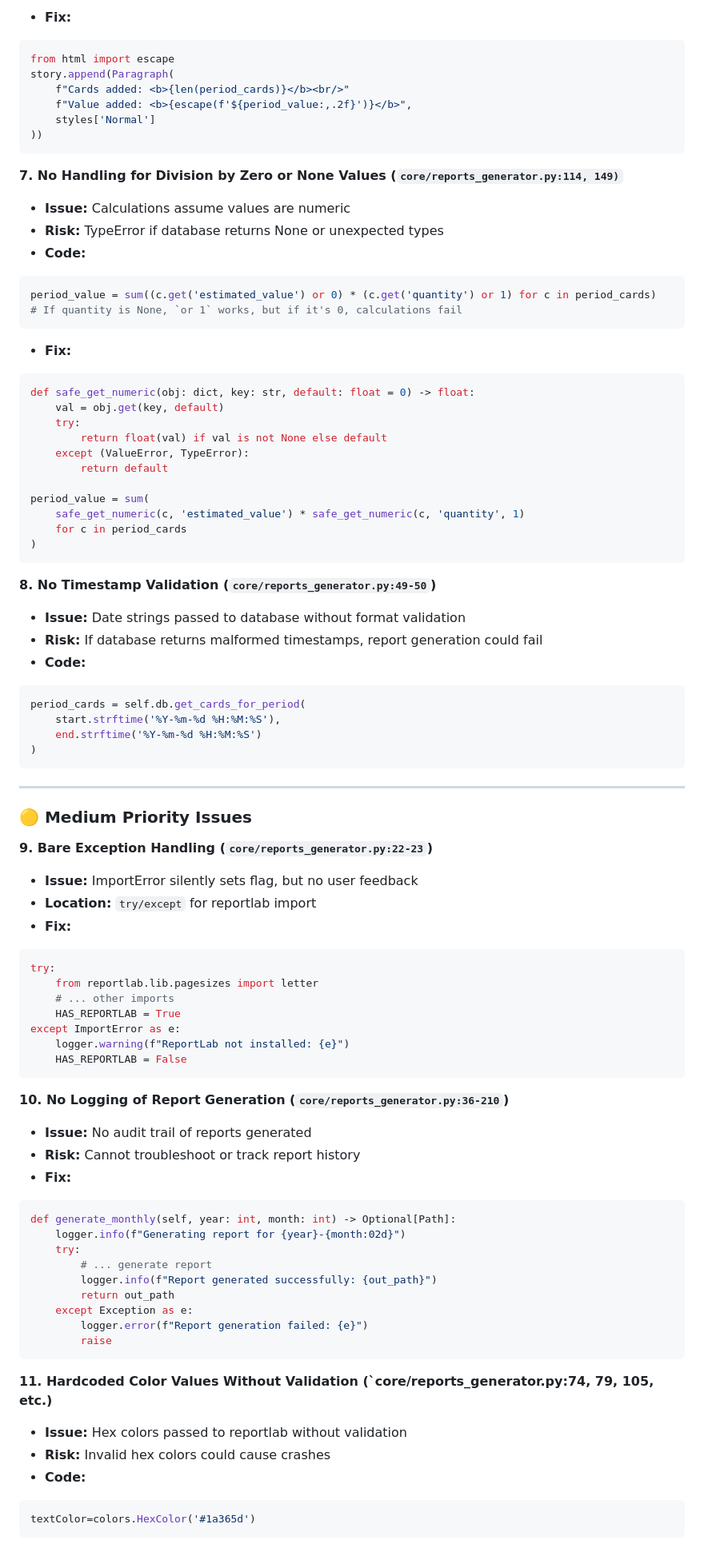
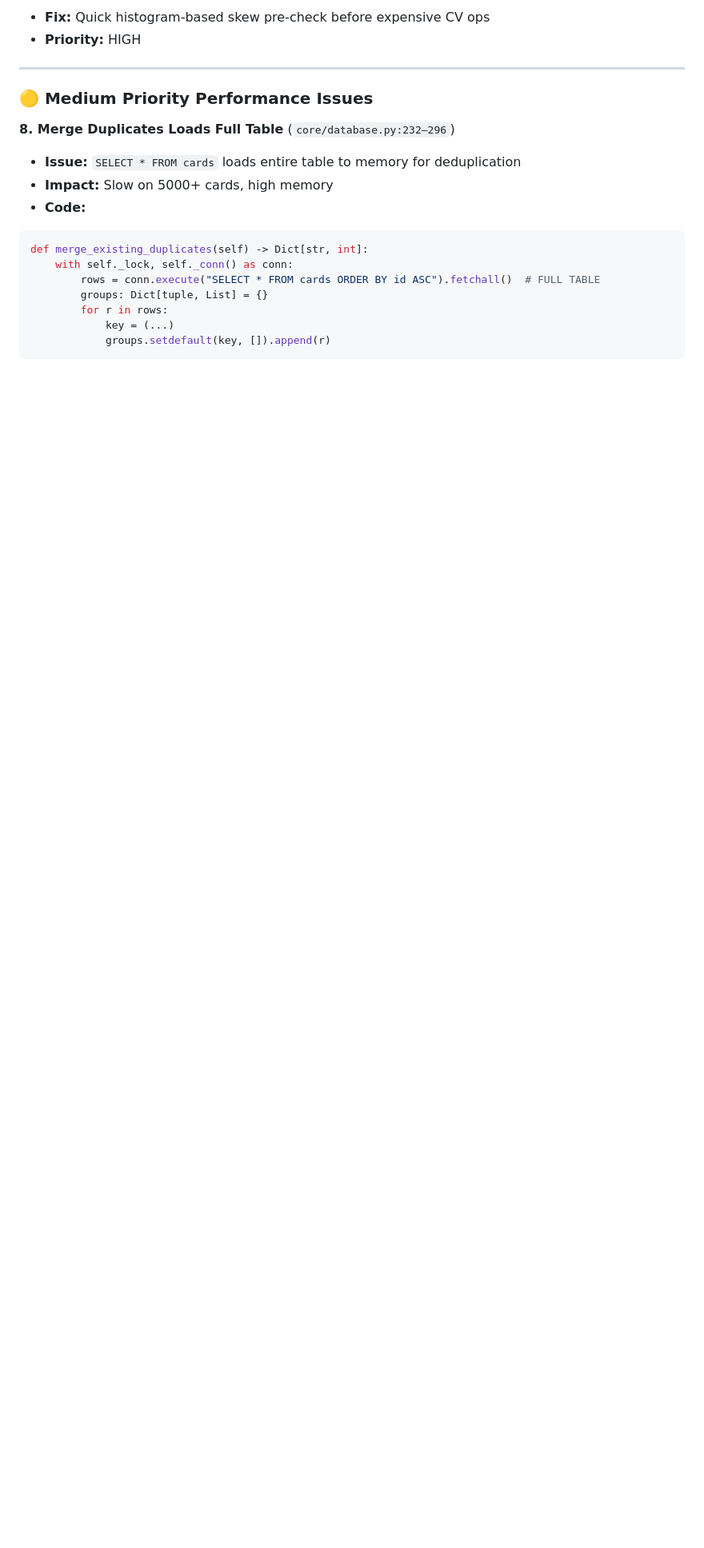
Before and after one commit to doghigh/CardTCGApp, a Markdown page: todo.md, the part around one of its changes. Shown at 80% size. Rendered like a GitHub page; blank space fills up the shorter version.

Commit message:
Add performance optimization issues to todo

````diff
--- a/todo.md
+++ b/todo.md
@@ -129,86 +101,21 @@ story.append(Paragraph(
 ```
-- **Fix:**
-```python
-from html import escape
-story.append(Paragraph(
-    f"Cards added: <b>{len(period_cards)}</b><br/>"
-    f"Value added: <b>{escape(f'${period_value:,.2f}')}</b>",
-    styles['Normal']
-))
-```
-
-**7. No Handling for Division by Zero or None Values (`core/reports_generator.py:114, 149)`**
-- **Issue:** Calculations assume values are numeric
-- **Risk:** TypeError if database returns None or unexpected types
-- **Code:**
-```python
-period_value = sum((c.get('estimated_value') or 0) * (c.get('quantity') or 1) for c in period_cards)
-# If quantity is None, `or 1` works, but if it's 0, calculations fail
-```
-- **Fix:**
-```python
-def safe_get_numeric(obj: dict, key: str, default: float = 0) -> float:
-    val = obj.get(key, default)
-    try:
-        return float(val) if val is not None else default
-    except (ValueError, TypeError):
-        return default
-
-period_value = sum(
-    safe_get_numeric(c, 'estimated_value') * safe_get_numeric(c, 'quantity', 1)
-    for c in period_cards
-)
-```
-
-**8. No Timestamp Validation (`core/reports_generator.py:49-50`)**
-- **Issue:** Date strings passed to database without format validation
-- **Risk:** If database returns malformed timestamps, report generation could fail
-- **Code:**
-```python
-period_cards = self.db.get_cards_for_period(
-    start.strftime('%Y-%m-%d %H:%M:%S'),
-    end.strftime('%Y-%m-%d %H:%M:%S')
-)
-```
+- **Fix:** Quick histogram-based skew pre-check before expensive CV ops
+- **Priority:** HIGH
 
 ---
 
-### 🟡 **Medium Priority Issues**
+### 🟡 **Medium Priority Performance Issues**
 
-**9. Bare Exception Handling (`core/reports_generator.py:22-23`)**
-- **Issue:** ImportError silently sets flag, but no user feedback
-- **Location:** `try/except` for reportlab import
-- **Fix:**
-```python
-try:
-    from reportlab.lib.pagesizes import letter
-    # ... other imports
-    HAS_REPORTLAB = True
-except ImportError as e:
-    logger.warning(f"ReportLab not installed: {e}")
-    HAS_REPORTLAB = False
-```
-
-**10. No Logging of Report Generation (`core/reports_generator.py:36-210`)**
-- **Issue:** No audit trail of reports generated
-- **Risk:** Cannot troubleshoot or track report history
-- **Fix:**
-```python
-def generate_monthly(self, year: int, month: int) -> Optional[Path]:
-    logger.info(f"Generating report for {year}-{month:02d}")
-    try:
-        # ... generate report
-        logger.info(f"Report generated successfully: {out_path}")
-        return out_path
-    except Exception as e:
-        logger.error(f"Report generation failed: {e}")
-        raise
-```
-
-**11. Hardcoded Color Values Without Validation (`core/reports_generator.py:74, 79, 105, etc.)**
-- **Issue:** Hex colors passed to reportlab without validation
-- **Risk:** Invalid hex colors could cause crashes
+**8. Merge Duplicates Loads Full Table** (`core/database.py:232–296`)
+- **Issue:** `SELECT * FROM cards` loads entire table to memory for deduplication
+- **Impact:** Slow on 5000+ cards, high memory
 - **Code:**
 ```python
-textColor=colors.HexColor('#1a365d')
+def merge_existing_duplicates(self) -> Dict[str, int]:
+    with self._lock, self._conn() as conn:
+        rows = conn.execute("SELECT * FROM cards ORDER BY id ASC").fetchall()  # FULL TABLE
+        groups: Dict[tuple, List] = {}
+        for r in rows:
+            key = (...)
+            groups.setdefault(key, []).append(r)
 ```
````
Also changed, not shown: other parts of todo.md (+116 -223 lines).
